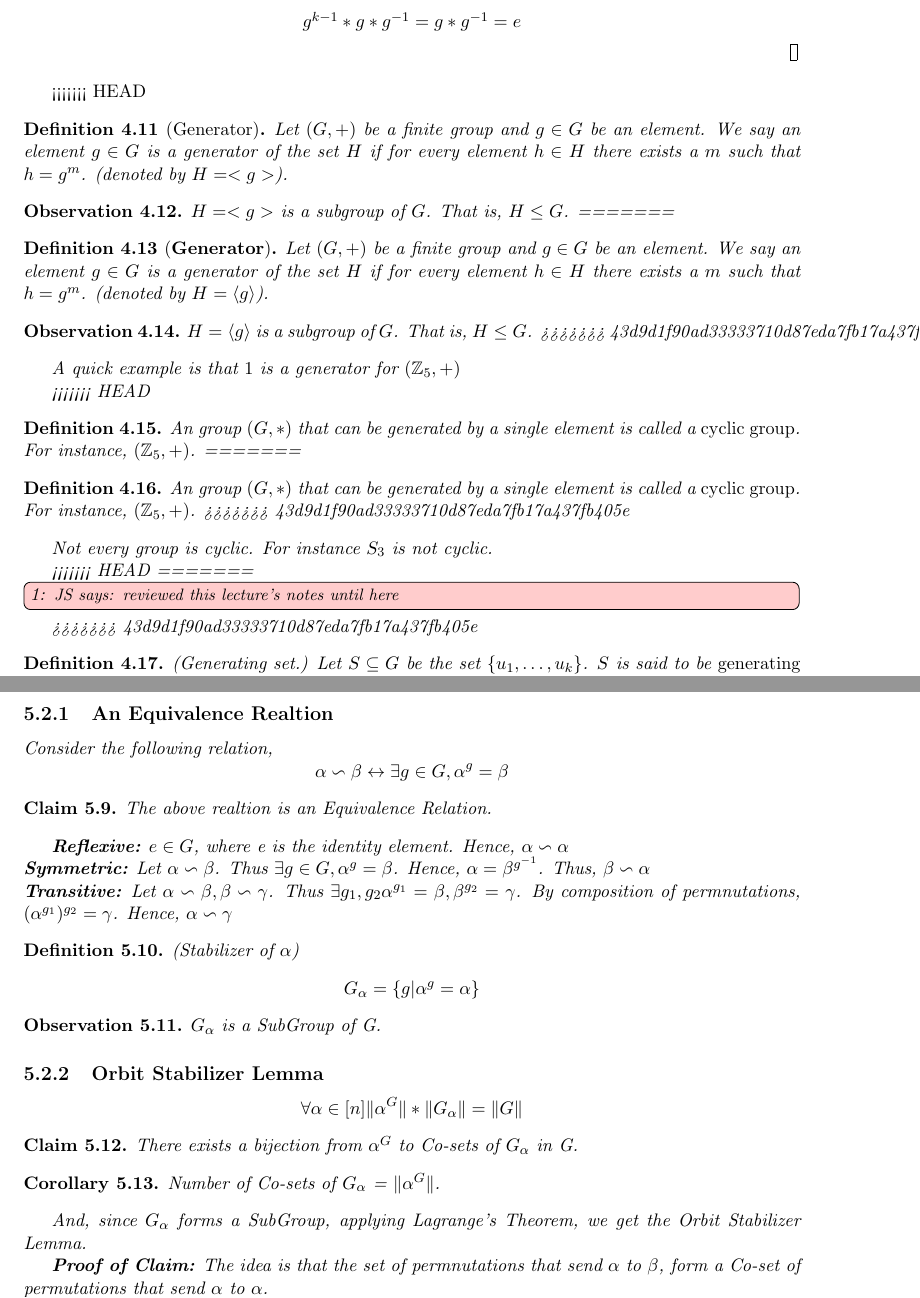
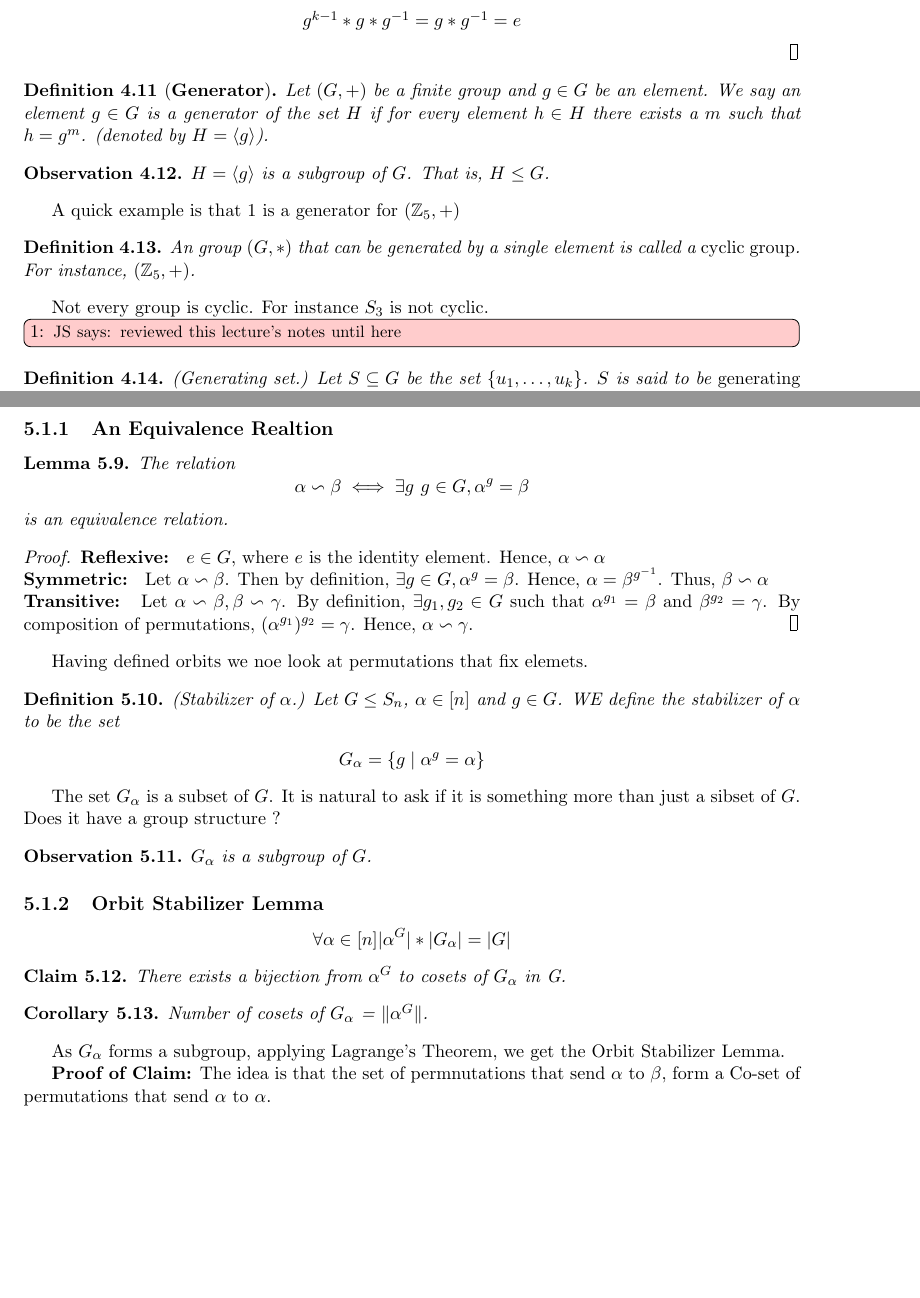
Before and after one commit to vijithazillepalli/alg-alg-2015, a LaTeX thesis (main.tex, which reads Aug-10-11.tex, lecture-04.tex, scribe-book.sty): two parts of pages 19 and 23 of 33 before the commit and two parts of pages 19 and 22 of 32 after it, joined at a grey line, cut so that both start at the same text, the shorter picture padded with empty space. Compiled offline with pdfLaTeX.

Commit message:
trying to fix merge issues

```diff
--- a/Aug-10-11.tex
+++ b/Aug-10-11.tex
@@ -47,37 +47,49 @@ $\alpha^G = \{\alpha^g | g \in G\}$
 \end{definition}
 
 \subsection{An Equivalence Realtion}
-Consider the following relation,
-\[\alpha \backsim \beta \leftrightarrow \exists g \in G, \alpha^g = \beta\]
 
-\begin{claim}
-The above realtion is an Equivalence Relation.
-\end{claim}
-\\
-\textbf{Reflexive:} $e \in G$, where e is the identity element. Hence, $\alpha \backsim \alpha$ \\
-\textbf{Symmetric:} Let $\alpha \backsim \beta$. Thus $\exists g \in G, \alpha^g = \beta$. Hence, $\alpha = \beta^{g^{-1}}$. Thus, $\beta \backsim \alpha$ \\
-\textbf{Transitive:} Let $\alpha \backsim \beta, \beta \backsim \gamma$. Thus $\exists g_1, g_2 \alpha^{g_1} = \beta, \beta^{g_2} = \gamma$. By composition of permnutations, $(\alpha^{g_1})^{g_2} = \gamma$. Hence, $\alpha \backsim \gamma$
+\begin{lemma}
+The relation
+\[\alpha \backsim \beta \iff \exists g~ g\in G, \alpha^g = \beta\]
+is an equivalence relation.
+\end{lemma}
+\begin{proof}
+\textbf{Reflexive: } $e \in G$, where $e$ is the identity element. Hence, $\alpha \backsim \alpha$ \\
+\textbf{Symmetric: } Let $\alpha \backsim \beta$. Then by definition, $\exists g\in G, \alpha^g = \beta$. Hence, $\alpha = \beta^{g^{-1}}$. Thus, $\beta \backsim \alpha$ \\
+\textbf{Transitive: } Let $\alpha \backsim \beta, \beta \backsim \gamma$. By definition, $\exists g_1,g_2\in G$ such that $\alpha^{g_1} = \beta$ and  $\beta^{g_2} = \gamma$. By composition of permutations, $(\alpha^{g_1})^{g_2} = \gamma$. Hence, $\alpha \backsim \gamma$.
+\end{proof}
+
+Having defined orbits we noe look at permutations that fix elemets.
 
 
-\begin{definition}(Stabilizer of $\alpha$)
+\begin{definition}(Stabilizer of $\alpha$.)
+Let $G\leq S_n$, $\alpha \in [n]$ and $g \in G$. WE define the stabilizer of $\alpha$ to be the set
 \begin{center}
-$G_{\alpha} = \{g | \alpha^g = \alpha\}$
+$G_{\alpha} = \{g \mid \alpha^g = \alpha\}$
 \end{center}
 \end{definition}
 
+The set $G_\alpha$ is a subset of $G$. It is natural to ask if it is something more than just a sibset of $G$.
+Does it have a group structure ?
+
 \begin{observation}
-$G_{\alpha}$ is a SubGroup of G.
+$G_{\alpha}$ is a subgroup of $G$.
 \end{observation}
 
 \subsection{Orbit Stabilizer Lemma}
-\[\forall \alpha \in [n] \|\alpha^G\|*\|G_{\alpha}\| = \|G\| \]
+
+
+
+
+
+\[\forall \alpha \in [n] |\alpha^G|*|G_{\alpha}| = |G| \]
 \begin{claim}
-There exists a bijection from $\alpha^G$ to Co-sets of $G_{\alpha}$ in G.
+There exists a bijection from $\alpha^G$ to cosets of $G_{\alpha}$ in G.
 \end{claim}
 \begin{corollary}
-Number of Co-sets of $G_{\alpha}$ = $\|\alpha^G\|$.
+Number of cosets of $G_{\alpha}$ = $\|\alpha^G\|$.
 \end{corollary}
-And, since $G_{\alpha}$ forms a SubGroup, applying Lagrange's Theorem, we get the Orbit Stabilizer Lemma.
+As $G_{\alpha}$ forms a subgroup, applying Lagrange's Theorem, we get the Orbit Stabilizer Lemma.
 
 \textbf{Proof of Claim:}
 The idea is that the set of permnutations that send $\alpha$ to $\beta$, form a Co-set of permutations that send $\alpha$ to $\alpha$.
--- a/lecture-04.tex
+++ b/lecture-04.tex
@@ -105,39 +92,27 @@ $g^{k-1}*g*g^{-1} = g*g^{-1} = e$
 \end{center}
 \end{proof}
 
-<<<<<<< HEAD
-\begin{definition}[Generator]
-Let $(G,+)$ be a finite group and $g\in G$ be an element. We say an element $g\in G$ is a generator of the set $H$ if for every element $h\in H$ there exists a $m$ such that $h=g^m$.  (denoted by $H=<g>$).
-\end{definition}
 
-\begin{observation}$H = <g>$ is a subgroup of $G$. That is, $H\leq G$.
-=======
 \begin{definition}[\textbf{Generator}]
 Let $(G,+)$ be a finite group and $g\in G$ be an element. We say an element $g\in G$ is a generator of the set $H$ if for every element $h\in H$ there exists a $m$ such that $h=g^m$.  (denoted by $H=\langle g \rangle$).
 \end{definition}
 
 \begin{observation}$H = \langle g \rangle$ is a subgroup of $G$. That is, $H\leq G$.
->>>>>>> 43d9d1f90ad33333710d87eda7fb17a437fb405e
 \end{observation}
 
 A quick example is that $1$ is a generator for $(\mathbb{Z}_5,+)$
 
-<<<<<<< HEAD
 
-\begin{definition}An group $(G,*)$ that can be generated by a single element is called a {\em cyclic group}. For instance, $(\mathbb{Z}_5,+)$.
-=======
+
 \begin{definition}
 An group $(G,*)$ that can be generated by a single element is called a {\em cyclic group}. For instance, $(\mathbb{Z}_5,+)$.
->>>>>>> 43d9d1f90ad33333710d87eda7fb17a437fb405e
 \end{definition}
 
 Not every group is cyclic. For instance $S_3$ is not cyclic.
 
-<<<<<<< HEAD
-=======
+
 \jsay{reviewed this lecture's notes until here}
 
->>>>>>> 43d9d1f90ad33333710d87eda7fb17a437fb405e
 \begin{definition}(Generating set.)
 Let $S\subseteq G$ be the set $\{u_1,\ldots,u_k\}$. $S$ is said to be {\em generating} if $<S>=G$.
 \end{definition}
--- a/scribe-book.sty
+++ b/scribe-book.sty
@@ -55,6 +55,8 @@
 \newtheorem{openproblem}   [theorem]{Open Problem}
 \newtheorem{problem}	   [theorem]{Problem}
 \newtheorem{exercise}      [theorem]{Exercise}
+\newtheorem{notation}	[theorem]{Notation}
+
 
 \newtheorem{remark}        [theorem]{Remark}
 \theoremstyle{myremark}
```
Also changed, not shown: main.pdf, Aug-10-11.tex (32 more changed lines), lecture-04.tex (24 more changed lines).
